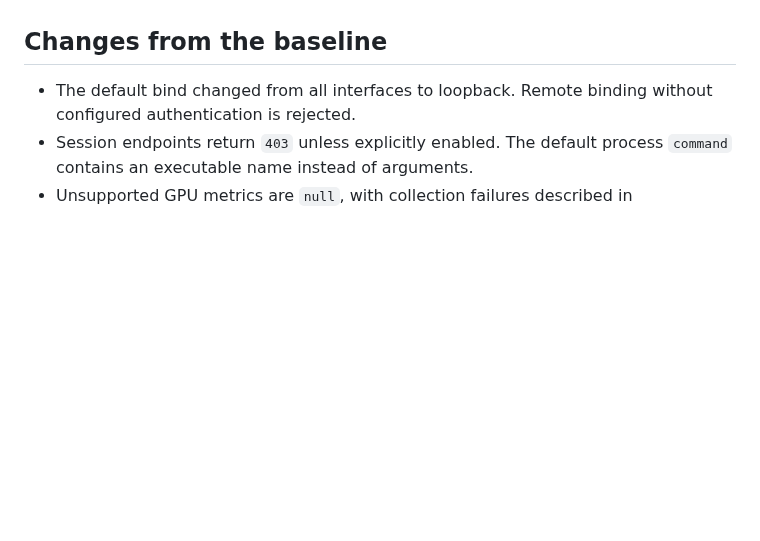
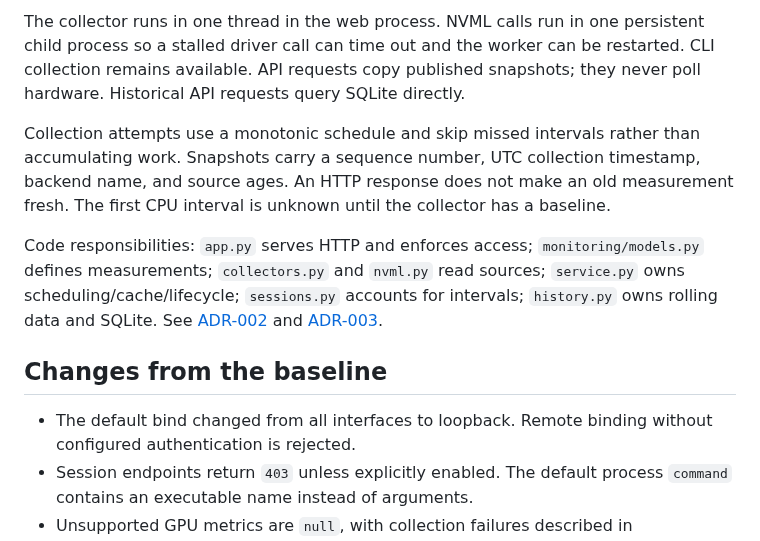
Before and after one commit to drakishev/gpuroster, a Markdown page: README.md, the part around one of its changes. Drawn GitHub-style; blank space fills up the shorter version.

```diff
--- a/README.md
+++ b/README.md
@@ -83,3 +102,8 @@ venv/bin/python -m unittest discover -s tests -p 'test_backend.py' -v
+The collector runs in one thread in the web process. NVML calls run in one persistent child process so a stalled driver call can time out and the worker can be restarted. CLI collection remains available. API requests copy published snapshots; they never poll hardware. Historical API requests query SQLite directly.
+
+Collection attempts use a monotonic schedule and skip missed intervals rather than accumulating work. Snapshots carry a sequence number, UTC collection timestamp, backend name, and source ages. An HTTP response does not make an old measurement fresh. The first CPU interval is unknown until the collector has a baseline.
+
+Code responsibilities: `app.py` serves HTTP and enforces access; `monitoring/models.py` defines measurements; `collectors.py` and `nvml.py` read sources; `service.py` owns scheduling/cache/lifecycle; `sessions.py` accounts for intervals; `history.py` owns rolling data and SQLite. See [ADR-002](docs/architecture/ADR-002-shared-collection.md) and [ADR-003](docs/architecture/ADR-003-time-identity-and-accounting.md).
 
 ## Changes from the baseline
 
```
Also changed, not shown: other parts of README.md (+39 -10 lines), docs/architecture/ADR-002-shared-collection.md (added, +40 -0 lines), docs/architecture/ADR-003-time-identity-and-accounting.md (added, +31 -0 lines), docs/architecture/snapshot-v2.md (added, +32 -0 lines), docs/benchmarks.md (added, +58 -0 lines), docs/research/gpu-backends.md (+2 -2 lines), docs/validation/phase-two.md (added, +42 -0 lines), docs/images/shared-collector-dashboard.png (added), 5 other files.
